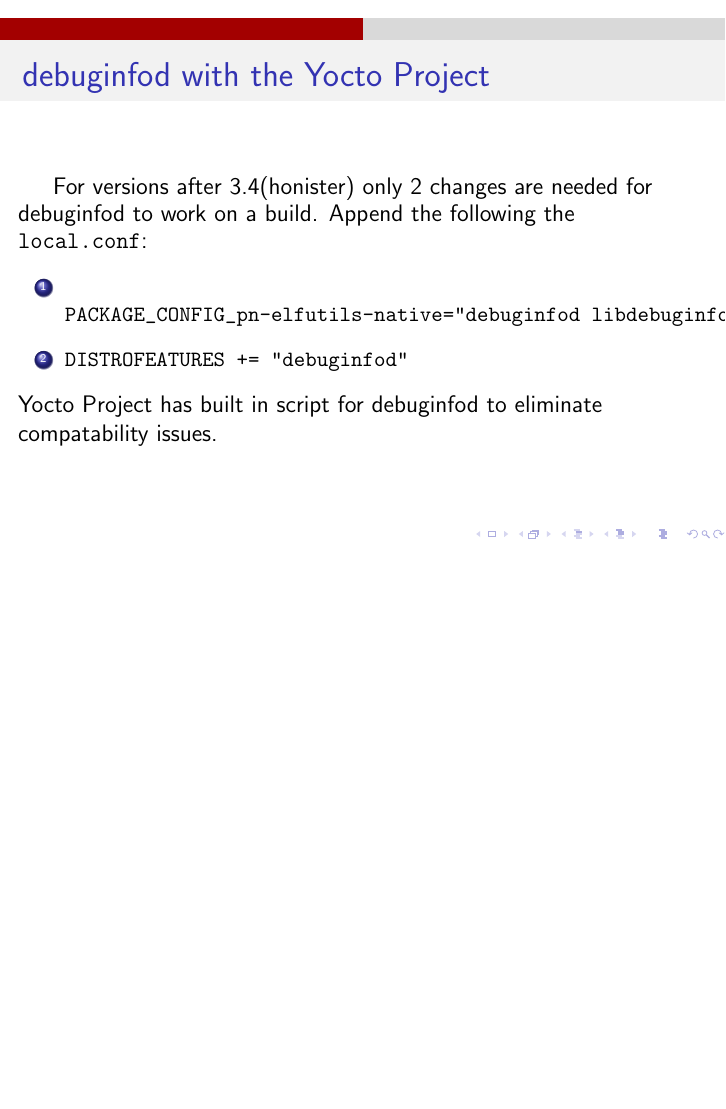
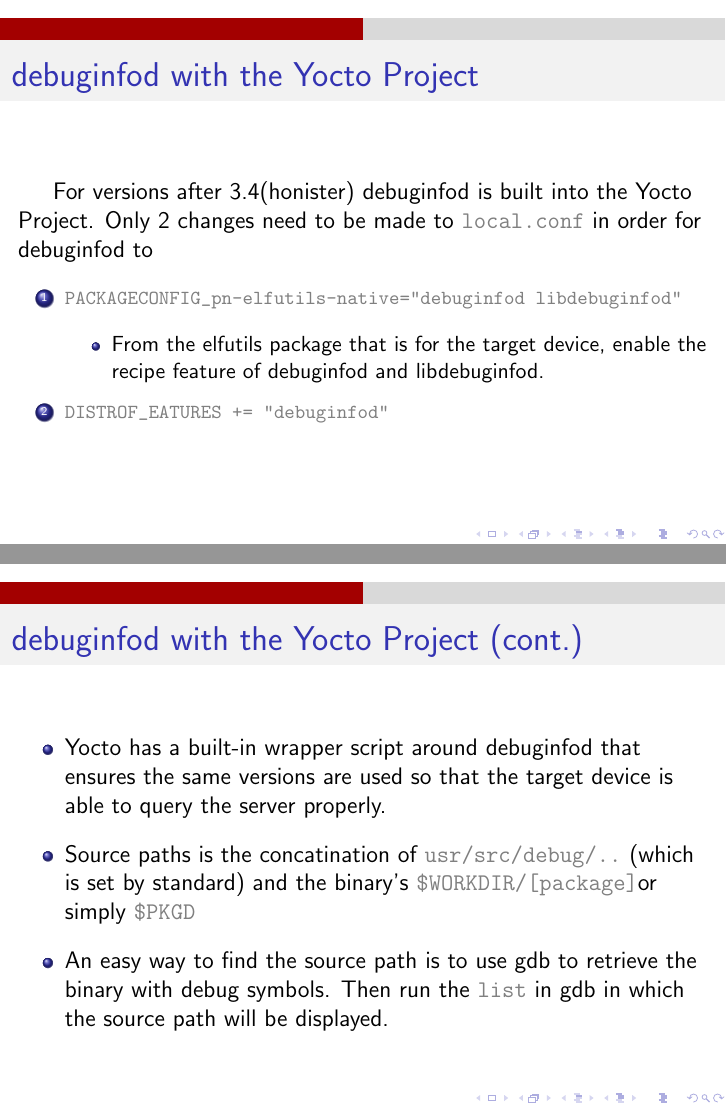
Before and after one commit to DMGDy/debuginfod_presentation, LaTeX slides (presentation.tex): page 9 of 11 before the commit and pages 9 and 10 of 12 after it, the two joined at a grey line, the shorter picture padded with empty space. Compiled offline with pdfLaTeX.

Commit message:
finished

```diff
--- a/presentation.tex
+++ b/presentation.tex
@@ -145,16 +144,34 @@
 \end{frame}
 
 \begin{frame}[fragile]
-   \frametitle{ debuginfod with the Yocto Project}
-   For versions after 3.4(honister) only 2 changes are needed for debuginfod
-   to work on a build. Append the following the \verb|local.conf|:
-   \begin{small}
+   \frametitle{debuginfod with the Yocto Project}
+   For versions after 3.4(honister) debuginfod is built into the Yocto Project. Only 2
+   changes need to be made to \color{gray} \verb|local.conf| \color{black} in order for debuginfod
+   to
    \begin{enumerate}
-      \item \verb|PACKAGE_CONFIG_pn-elfutils-native="debuginfod libdebuginfod"|
-      \item \verb|DISTROFEATURES += "debuginfod"|
+      \color{gray}
+      \fontsize{10pt}{10pt}\selectfont
+      \item \verb|PACKAGECONFIG_pn-elfutils-native="debuginfod libdebuginfod"|
+         \begin{itemize}
+            \item From the elfutils package that is for the target device, enable the recipe feature of
+               debuginfod and libdebuginfod.
+         \end{itemize}
+      \item \verb|DISTROF_EATURES += "debuginfod"|
    \end{enumerate}
-   \end{small}
-   Yocto Project has built in script for debuginfod to eliminate compatability issues.
+\end{frame}
+
+\begin{frame}[fragile]
+   \frametitle{debuginfod with the Yocto Project (cont.)}
+   \begin{itemize}
+      \item Yocto has a built-in wrapper script around debuginfod that ensures the same versions are used so
+        that the target device is able to query the server properly.
+      \item Source paths is the concatination of \color{gray} \verb|usr/src/debug/..| \color{black} (which is
+         set by standard) and the binary's \color{gray} \verb|$WORKDIR/[package]|\color{black} or simply
+         \color{gray} \verb|$PKGD|
+         \color{black}
+      \item An easy way to find the source path is to use gdb to retrieve the binary with debug symbols.
+         Then run the \color{gray}\verb|list| \color{black} in gdb in which the source path will be displayed.
+   \end{itemize}
 \end{frame}
 
 
```
Also changed, not shown: presentation.pdf, presentation.tex (13 more changed lines), 4 other files.
